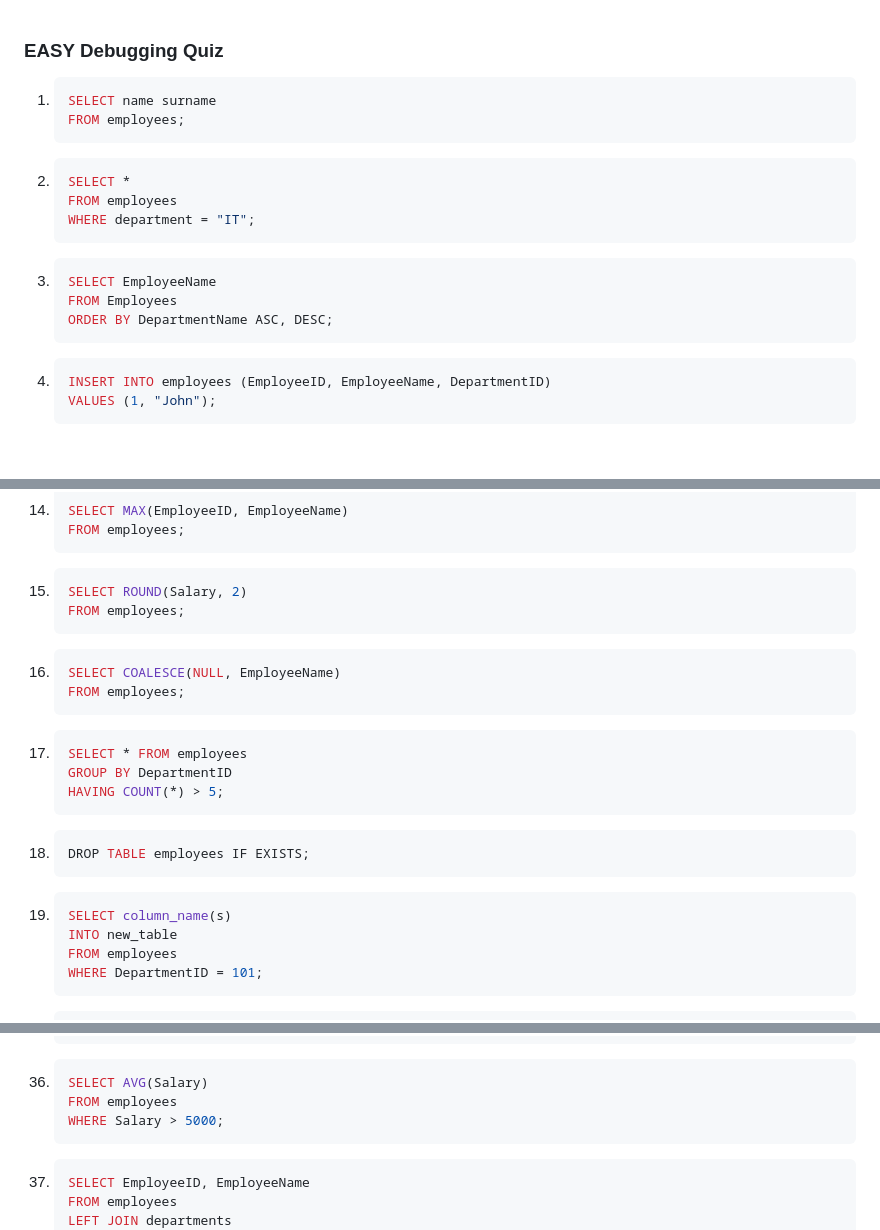
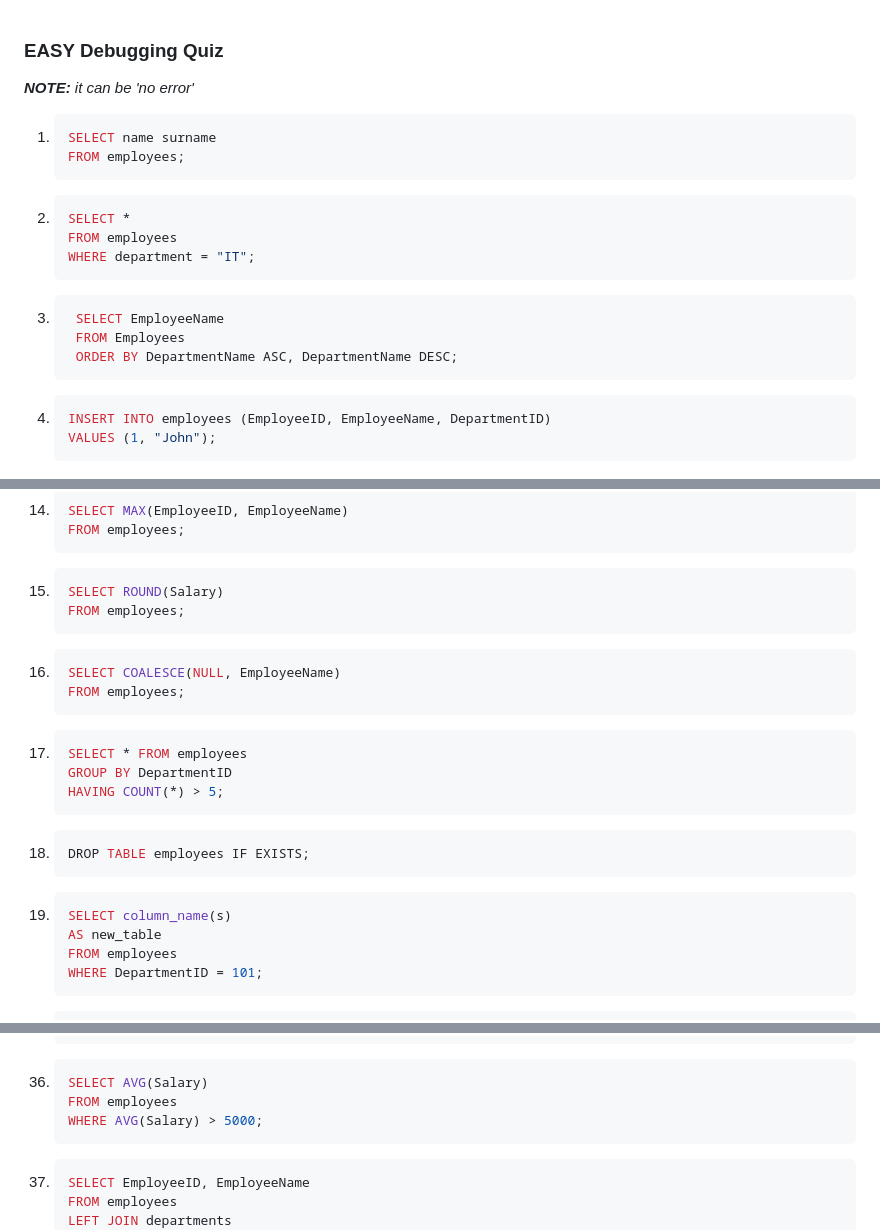
Before and after one commit to FPinedaJr/zTest, a Markdown page: Finals/mysql_debug_easy.md, 3 parts joined by grey strips. Rendered like a GitHub page; blank space fills up the shorter version.

````diff
--- a/Finals/mysql_debug_easy.md
+++ b/Finals/mysql_debug_easy.md
@@ -1,4 +1,5 @@
 ### EASY Debugging Quiz
+***NOTE:** it can be 'no error'*
 
 1. ```sql
    SELECT name surname
@@ -10,10 +11,10 @@
    WHERE department = "IT";
    ```
 3. ```sql
-   SELECT EmployeeName
-   FROM Employees
-   ORDER BY DepartmentName ASC, DESC;
-   ```
+    SELECT EmployeeName
+    FROM Employees
+    ORDER BY DepartmentName ASC, DepartmentName DESC;
+    ```
 4. ```sql
    INSERT INTO employees (EmployeeID, EmployeeName, DepartmentID)
    VALUES (1, "John");
@@ -66,7 +67,7 @@
     FROM employees;
     ```
 15. ```sql
-    SELECT ROUND(Salary, 2)
+    SELECT ROUND(Salary)
     FROM employees;
     ```
 16. ```sql
@@ -83,7 +84,7 @@
     ```
 19. ```sql
     SELECT column_name(s)
-    INTO new_table
+    AS new_table
     FROM employees
     WHERE DepartmentID = 101;
     ```
@@ -169,7 +170,7 @@
 36. ```sql
     SELECT AVG(Salary)
     FROM employees
-    WHERE Salary > 5000;
+    WHERE AVG(Salary) > 5000;
     ```
 37. ```sql
     SELECT EmployeeID, EmployeeName
````
Also changed, not shown: other parts of Finals/mysql_debug_easy.md (+22 -22 lines).
